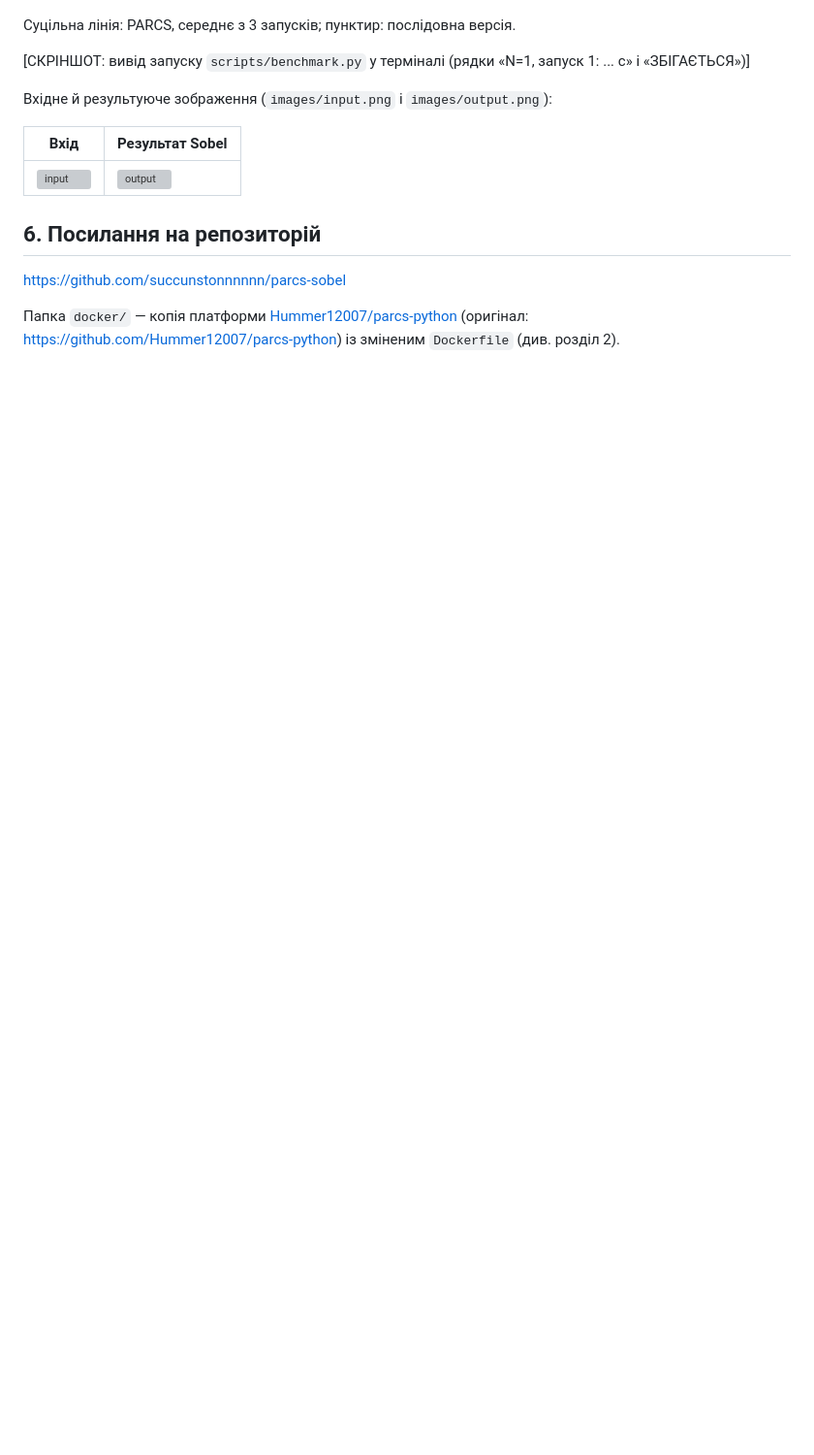
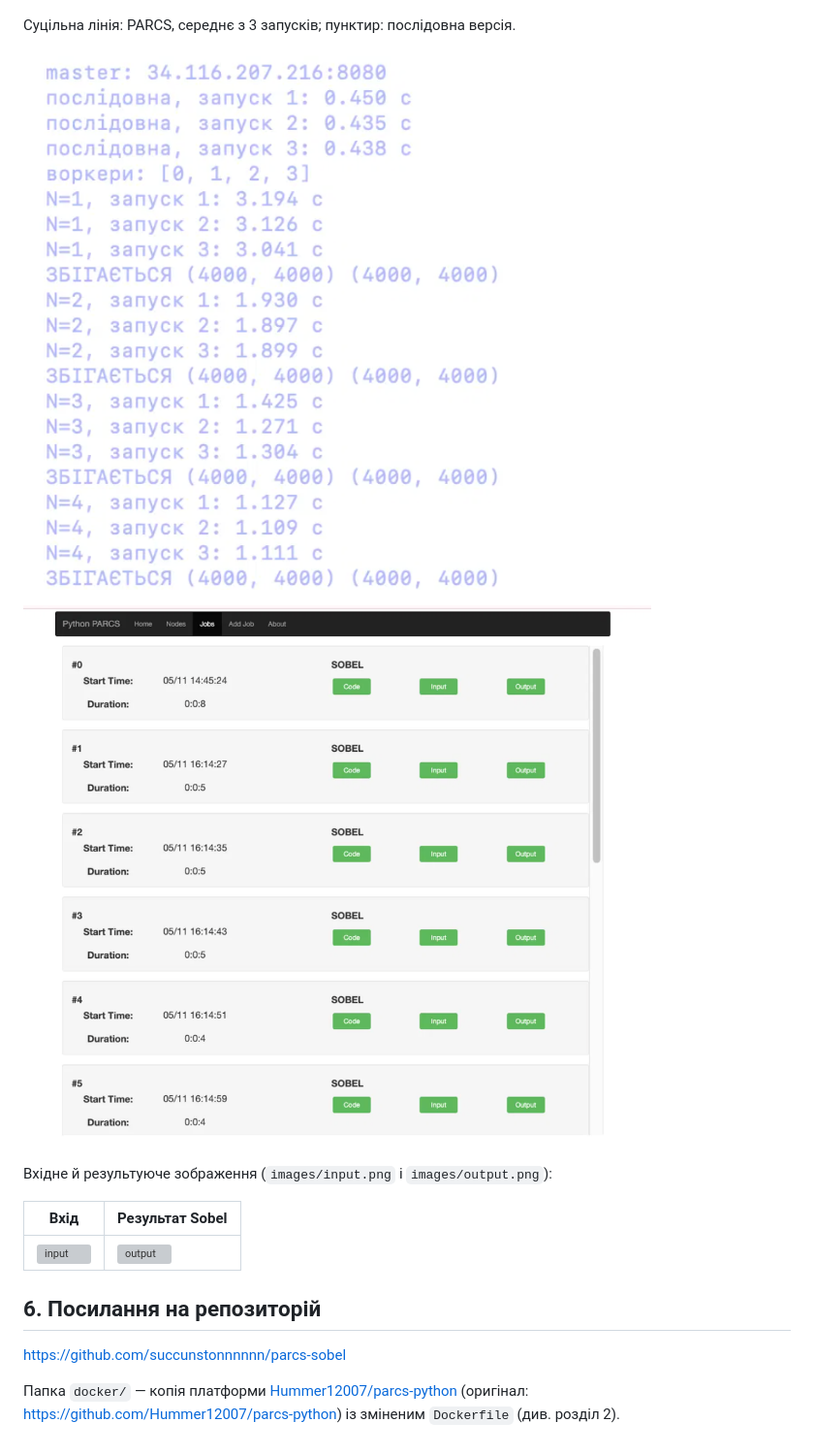
Before and after one commit to succunstonnnnnn/parcs-sobel, a Markdown page: README.md, the part around one of its changes. Shown at 97% size. GitHub-like rendering; pictures changed too: screenshots/benchmark-output.png (added), screenshots/parcs-jobs.png (added); blank space fills up the shorter version; grey boxes are pictures that could not be loaded.

```diff
--- a/README.md
+++ b/README.md
@@ -127,7 +127,9 @@ python3 -m venv .venv && .venv/bin/pip install numpy pillow matplotlib
 
 Суцільна лінія: PARCS, середнє з 3 запусків; пунктир: послідовна версія.
 
-[СКРІНШОТ: вивід запуску `scripts/benchmark.py` у терміналі (рядки «N=1, запуск 1: ... c» і «ЗБІГАЄТЬСЯ»)]
+![Вивід scripts/benchmark.py: час для послідовної версії і N=1..4, перевірка збіжності](screenshots/benchmark-output.png)
+
+![Веб-інтерфейс PARCS, сторінка Jobs: виконані задачі SOBEL](screenshots/parcs-jobs.png)
 
 Вхідне й результуюче зображення (`images/input.png` і `images/output.png`):
 
```
Also changed, not shown: other parts of README.md (+2 -2 lines), screenshots/parcs-workers.png (added), screenshots/vm-instances.png (added).
